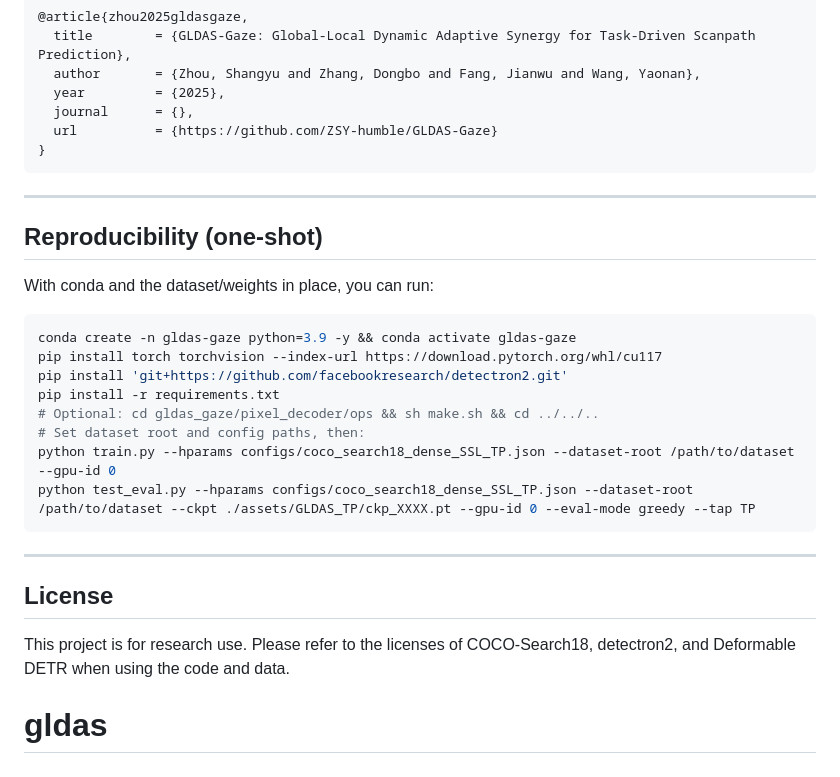
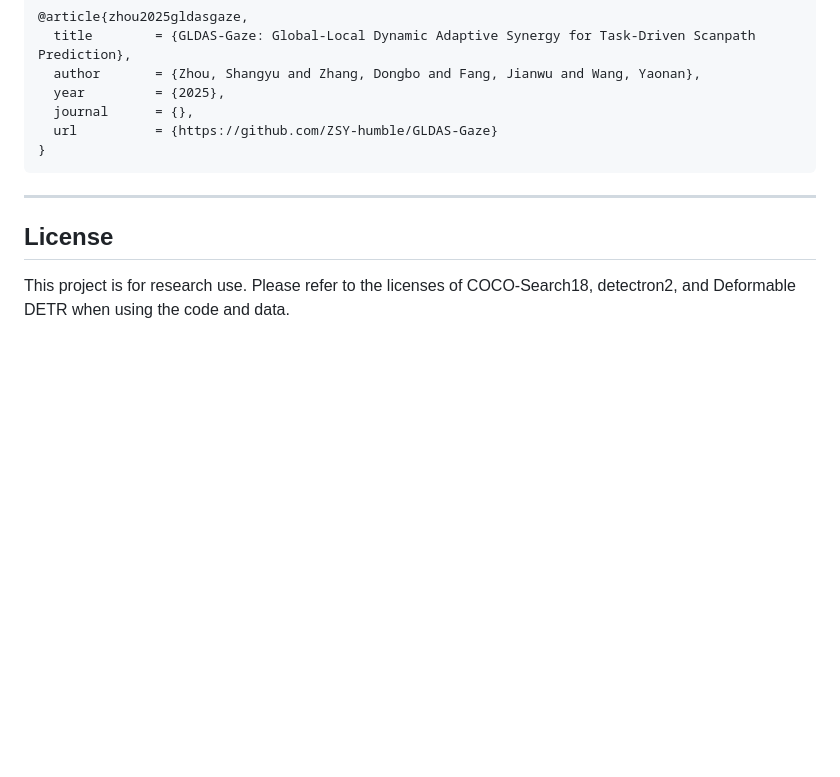
Before and after one commit to ZSY-humble/GLDAS_GAZE, a Markdown page: README.md, the part around one of its changes. GitHub-like rendering; blank space fills up the shorter version.

````diff
--- a/README.md
+++ b/README.md
@@ -238,24 +344,6 @@ If you use this code or model in your research, please cite:
 
 ---
 
-## Reproducibility (one-shot)
-
-With conda and the dataset/weights in place, you can run:
-
-```bash
-conda create -n gldas-gaze python=3.9 -y && conda activate gldas-gaze
-pip install torch torchvision --index-url https://download.pytorch.org/whl/cu117
-pip install 'git+https://github.com/facebookresearch/detectron2.git'
-pip install -r requirements.txt
-# Optional: cd gldas_gaze/pixel_decoder/ops && sh make.sh && cd ../../..
-# Set dataset root and config paths, then:
-python train.py --hparams configs/coco_search18_dense_SSL_TP.json --dataset-root /path/to/dataset --gpu-id 0
-python test_eval.py --hparams configs/coco_search18_dense_SSL_TP.json --dataset-root /path/to/dataset --ckpt ./assets/GLDAS_TP/ckp_XXXX.pt --gpu-id 0 --eval-mode greedy --tap TP
-```
-
----
-
 ## License
 
 This project is for research use. Please refer to the licenses of COCO-Search18, detectron2, and Deformable DETR when using the code and data.
-# gldas
````
Also changed, not shown: other parts of README.md (+108 -2 lines), docs/cross_condition_generalization.md (added, +109 -0 lines), web_demo/README.md (added, +106 -0 lines), docs/images/web-demo.png (added), 12 other files.
